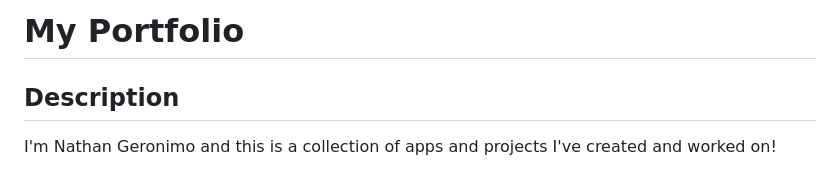
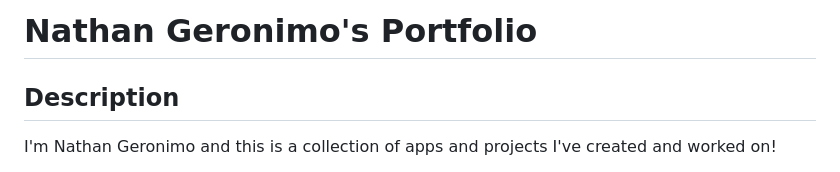
Before and after one commit to nathangero/my-portfolio, a Markdown page: README.md, the part around the change. Rendered like a GitHub page.

Commit message:
Update README title

```diff
--- a/README.md
+++ b/README.md
@@ -1,4 +1,4 @@
-# My Portfolio
+# Nathan Geronimo's Portfolio
 
 ## Description
 
```
